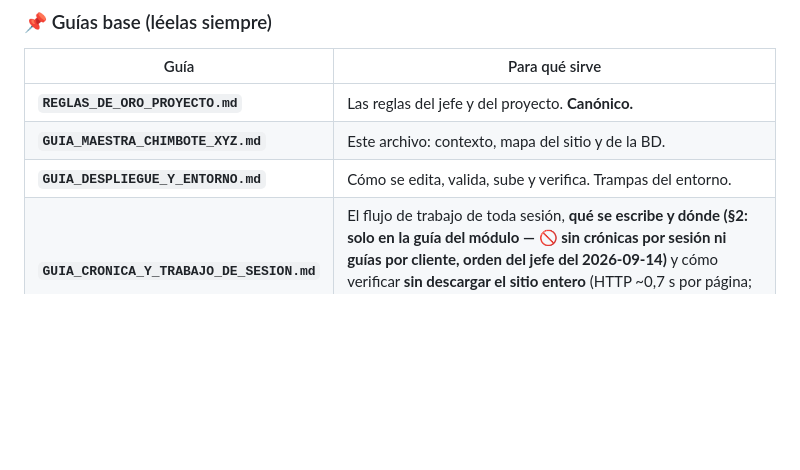
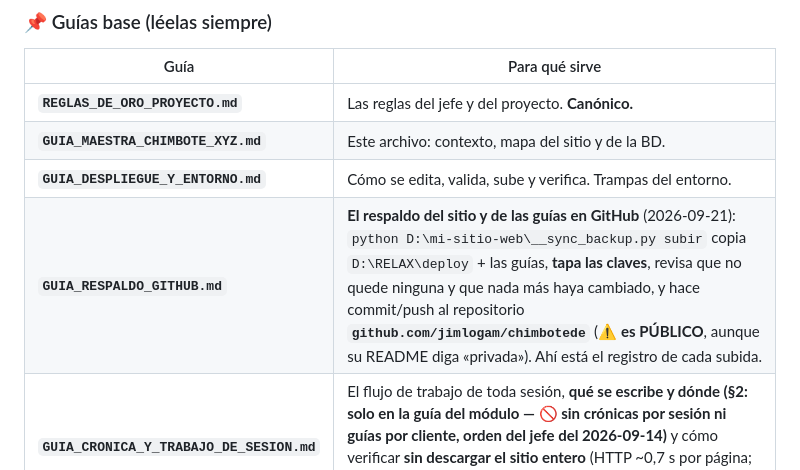
Before and after one commit to jimlogam/chimbotede, a Markdown page: GUIA_MAESTRA_CHIMBOTE_XYZ.md, the part around the change. Drawn GitHub-style; blank space fills up the shorter version.

Commit message:
Copia de seguridad del sitio: 2026-09-21 23:42

```diff
--- a/GUIA_MAESTRA_CHIMBOTE_XYZ.md
+++ b/GUIA_MAESTRA_CHIMBOTE_XYZ.md
@@ -247,6 +247,7 @@ Prefijo `directorio_`. Tabla → los archivos que la consultan (así se sabe qu
 | **`REGLAS_DE_ORO_PROYECTO.md`** | Las reglas del jefe y del proyecto. **Canónico.** |
 | **`GUIA_MAESTRA_CHIMBOTE_XYZ.md`** | Este archivo: contexto, mapa del sitio y de la BD. |
 | **`GUIA_DESPLIEGUE_Y_ENTORNO.md`** | Cómo se edita, valida, sube y verifica. Trampas del entorno. |
+| **`GUIA_RESPALDO_GITHUB.md`** | **El respaldo del sitio y de las guías en GitHub** (2026-09-21): `python D:\mi-sitio-web\__sync_backup.py subir` copia `D:\RELAX\deploy` + las guías, **tapa las claves**, revisa que no quede ninguna y que nada más haya cambiado, y hace commit/push al repositorio **`github.com/jimlogam/chimbotede`** (⚠️ **es PÚBLICO**, aunque su README diga «privada»). Ahí está el registro de cada subida. |
 | **`GUIA_CRONICA_Y_TRABAJO_DE_SESION.md`** | El flujo de trabajo de toda sesión, **qué se escribe y dónde (§2: solo en la guía del módulo — 🚫 sin crónicas por sesión ni guías por cliente, orden del jefe del 2026-09-14)** y cómo verificar **sin descargar el sitio entero** (HTTP ~0,7 s por página; **sin md5 desde el 2026-09-11 y sin respaldo del vivo desde el 2026-09-12**). El nombre del archivo es histórico. |
 
 > 🔓 **Regla vigente (2026-09-12):** **el hosting es de uso exclusivo de la IA.** El jefe nunca sube, edita
```
Also changed, not shown: GUIA_RESPALDO_GITHUB.md (added, +155 -0 lines).
